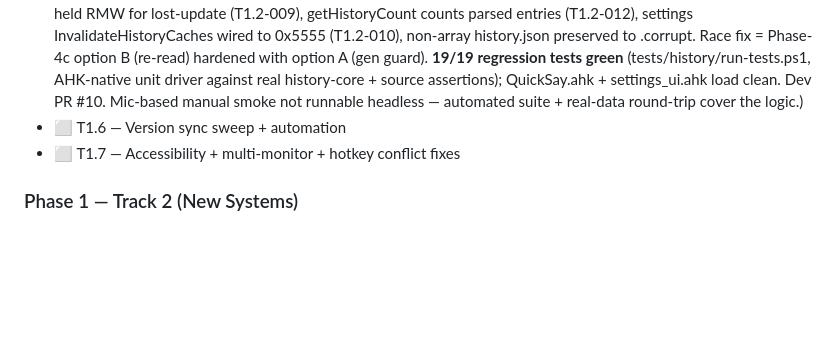
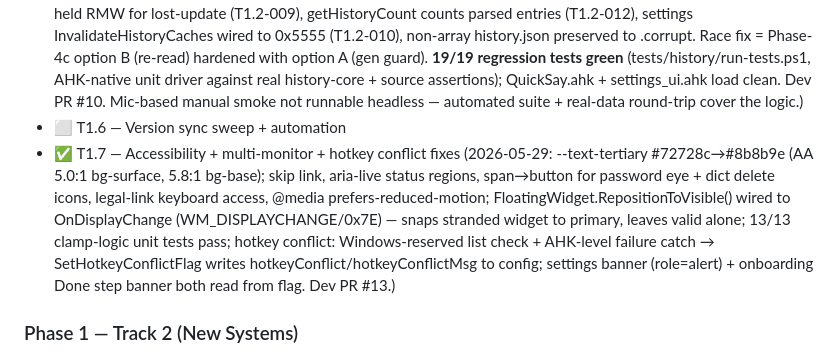
Before and after one commit to lucid4life/QuickSay, a Markdown page: docs/audit-campaign/MASTER-PLAN.md, the part around the change. Rendered like a GitHub page; blank space fills up the shorter version.

Commit message:
audit-campaign: mark T1.7 done in Status Tracker
Co-Authored-By: Claude Opus 4.8 <noreply@anthropic.com>

```diff
--- a/docs/audit-campaign/MASTER-PLAN.md
+++ b/docs/audit-campaign/MASTER-PLAN.md
@@ -290,7 +290,7 @@ Update this section at the end of every session. Mark with: ⬜ pending · 🟨
 - ⬜ T1.4 — Onboarding + widget + sound + dictionary audit
 - ✅ T1.5 — History retention + race condition fix (2026-05-29: root-cause memo at findings/T1.5-root-cause.md; new `lib/history-core.ahk` makes every history mutation a fresh read→JSON.Parse→trim→atomic-write under the config mutex — one invariant fixes all three. **historyRetention** real-JSON slice replaces the corrupting `\}\s*,` string-surgery, drops oldest not newest, 0=unlimited, legacy files migrate on first append (T1.1-017, T1.2-016); **keepLastRecordings** PruneAudioDirectory prunes data/audio by mtime after each save, gated by saveRecordings (T1.1-024); **clear-history race** resurrection cache removed (always re-read) + generation guard — Clear posts 0x5556 to bump HistoryGeneration synchronously, deferred write drops itself if a clear superseded it, Clear holds the mutex during delete (T1.2-011). Concurrency folded in: importConfig mutex (T1.2-008), UpdateConfigKeys lock-held RMW for lost-update (T1.2-009), getHistoryCount counts parsed entries (T1.2-012), settings InvalidateHistoryCaches wired to 0x5555 (T1.2-010), non-array history.json preserved to .corrupt. Race fix = Phase-4c option B (re-read) hardened with option A (gen guard). **19/19 regression tests green** (tests/history/run-tests.ps1, AHK-native unit driver against real history-core + source assertions); QuickSay.ahk + settings_ui.ahk load clean. Dev PR #10. Mic-based manual smoke not runnable headless — automated suite + real-data round-trip cover the logic.)
 - ⬜ T1.6 — Version sync sweep + automation
-- ⬜ T1.7 — Accessibility + multi-monitor + hotkey conflict fixes
+- ✅ T1.7 — Accessibility + multi-monitor + hotkey conflict fixes (2026-05-29: --text-tertiary #72728c→#8b8b9e (AA 5.0:1 bg-surface, 5.8:1 bg-base); skip link, aria-live status regions, span→button for password eye + dict delete icons, legal-link keyboard access, @media prefers-reduced-motion; FloatingWidget.RepositionToVisible() wired to OnDisplayChange (WM_DISPLAYCHANGE/0x7E) — snaps stranded widget to primary, leaves valid alone; 13/13 clamp-logic unit tests pass; hotkey conflict: Windows-reserved list check + AHK-level failure catch → SetHotkeyConflictFlag writes hotkeyConflict/hotkeyConflictMsg to config; settings banner (role=alert) + onboarding Done step banner both read from flag. Dev PR #13.)
 
 ### Phase 1 — Track 2 (New Systems)
 - ⬜ T2.1 — Backend infra design (gate)
```
